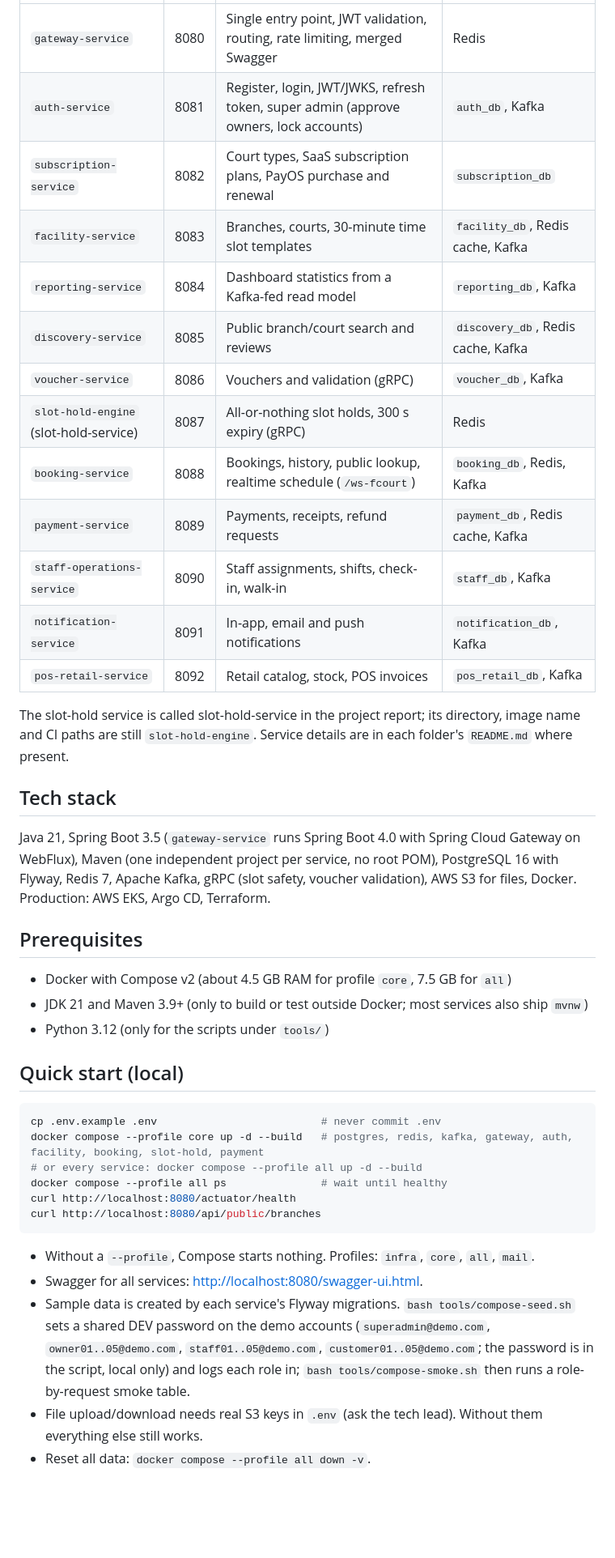
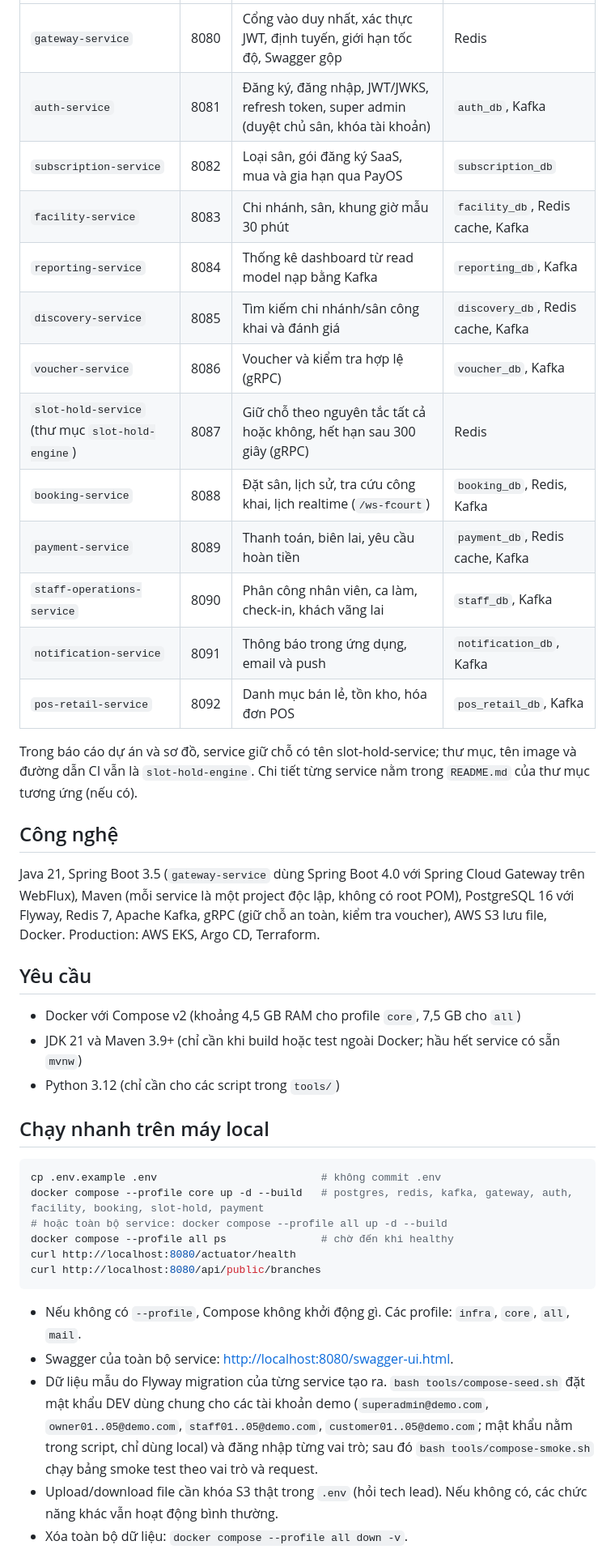
Before and after one commit to SBA301-SU26-BRO73/fcourt-backend, a Markdown page: README.md, the part around one of its changes. Shown at 81% size. GitHub-like rendering; blank space fills up the shorter version.

````diff
--- a/README.md
+++ b/README.md
@@ -42,44 +34,44 @@ Services never read each other's database; they talk through REST, gRPC or Kafka
 |---|---|---|---|
-| `gateway-service` | 8080 | Single entry point, JWT validation, routing, rate limiting, merged Swagger | Redis |
-| `auth-service` | 8081 | Register, login, JWT/JWKS, refresh token, super admin (approve owners, lock accounts) | `auth_db`, Kafka |
-| `subscription-service` | 8082 | Court types, SaaS subscription plans, PayOS purchase and renewal | `subscription_db` |
-| `facility-service` | 8083 | Branches, courts, 30-minute time slot templates | `facility_db`, Redis cache, Kafka |
-| `reporting-service` | 8084 | Dashboard statistics from a Kafka-fed read model | `reporting_db`, Kafka |
-| `discovery-service` | 8085 | Public branch/court search and reviews | `discovery_db`, Redis cache, Kafka |
-| `voucher-service` | 8086 | Vouchers and validation (gRPC) | `voucher_db`, Kafka |
-| `slot-hold-engine` (slot-hold-service) | 8087 | All-or-nothing slot holds, 300 s expiry (gRPC) | Redis |
-| `booking-service` | 8088 | Bookings, history, public lookup, realtime schedule (`/ws-fcourt`) | `booking_db`, Redis, Kafka |
-| `payment-service` | 8089 | Payments, receipts, refund requests | `payment_db`, Redis cache, Kafka |
-| `staff-operations-service` | 8090 | Staff assignments, shifts, check-in, walk-in | `staff_db`, Kafka |
-| `notification-service` | 8091 | In-app, email and push notifications | `notification_db`, Kafka |
-| `pos-retail-service` | 8092 | Retail catalog, stock, POS invoices | `pos_retail_db`, Kafka |
+| `gateway-service` | 8080 | Cổng vào duy nhất, xác thực JWT, định tuyến, giới hạn tốc độ, Swagger gộp | Redis |
+| `auth-service` | 8081 | Đăng ký, đăng nhập, JWT/JWKS, refresh token, super admin (duyệt chủ sân, khóa tài khoản) | `auth_db`, Kafka |
+| `subscription-service` | 8082 | Loại sân, gói đăng ký SaaS, mua và gia hạn qua PayOS | `subscription_db` |
+| `facility-service` | 8083 | Chi nhánh, sân, khung giờ mẫu 30 phút | `facility_db`, Redis cache, Kafka |
+| `reporting-service` | 8084 | Thống kê dashboard từ read model nạp bằng Kafka | `reporting_db`, Kafka |
+| `discovery-service` | 8085 | Tìm kiếm chi nhánh/sân công khai và đánh giá | `discovery_db`, Redis cache, Kafka |
+| `voucher-service` | 8086 | Voucher và kiểm tra hợp lệ (gRPC) | `voucher_db`, Kafka |
+| `slot-hold-service` (thư mục `slot-hold-engine`) | 8087 | Giữ chỗ theo nguyên tắc tất cả hoặc không, hết hạn sau 300 giây (gRPC) | Redis |
+| `booking-service` | 8088 | Đặt sân, lịch sử, tra cứu công khai, lịch realtime (`/ws-fcourt`) | `booking_db`, Redis, Kafka |
+| `payment-service` | 8089 | Thanh toán, biên lai, yêu cầu hoàn tiền | `payment_db`, Redis cache, Kafka |
+| `staff-operations-service` | 8090 | Phân công nhân viên, ca làm, check-in, khách vãng lai | `staff_db`, Kafka |
+| `notification-service` | 8091 | Thông báo trong ứng dụng, email và push | `notification_db`, Kafka |
+| `pos-retail-service` | 8092 | Danh mục bán lẻ, tồn kho, hóa đơn POS | `pos_retail_db`, Kafka |
 
-The slot-hold service is called slot-hold-service in the project report; its directory, image name and CI paths are still `slot-hold-engine`. Service details are in each folder's `README.md` where present.
+Trong báo cáo dự án và sơ đồ, service giữ chỗ có tên slot-hold-service; thư mục, tên image và đường dẫn CI vẫn là `slot-hold-engine`. Chi tiết từng service nằm trong `README.md` của thư mục tương ứng (nếu có).
 
-## Tech stack
+## Công nghệ
 
-Java 21, Spring Boot 3.5 (`gateway-service` runs Spring Boot 4.0 with Spring Cloud Gateway on WebFlux), Maven (one independent project per service, no root POM), PostgreSQL 16 with Flyway, Redis 7, Apache Kafka, gRPC (slot safety, voucher validation), AWS S3 for files, Docker. Production: AWS EKS, Argo CD, Terraform.
+Java 21, Spring Boot 3.5 (`gateway-service` dùng Spring Boot 4.0 với Spring Cloud Gateway trên WebFlux), Maven (mỗi service là một project độc lập, không có root POM), PostgreSQL 16 với Flyway, Redis 7, Apache Kafka, gRPC (giữ chỗ an toàn, kiểm tra voucher), AWS S3 lưu file, Docker. Production: AWS EKS, Argo CD, Terraform.
 
-## Prerequisites
+## Yêu cầu
 
-- Docker with Compose v2 (about 4.5 GB RAM for profile `core`, 7.5 GB for `all`)
-- JDK 21 and Maven 3.9+ (only to build or test outside Docker; most services also ship `mvnw`)
-- Python 3.12 (only for the scripts under `tools/`)
+- Docker với Compose v2 (khoảng 4,5 GB RAM cho profile `core`, 7,5 GB cho `all`)
+- JDK 21 và Maven 3.9+ (chỉ cần khi build hoặc test ngoài Docker; hầu hết service có sẵn `mvnw`)
+- Python 3.12 (chỉ cần cho các script trong `tools/`)
 
-## Quick start (local)
+## Chạy nhanh trên máy local
 
 ```bash
-cp .env.example .env                          # never commit .env
+cp .env.example .env                          # không commit .env
 docker compose --profile core up -d --build   # postgres, redis, kafka, gateway, auth, facility, booking, slot-hold, payment
-# or every service: docker compose --profile all up -d --build
-docker compose --profile all ps               # wait until healthy
+# hoặc toàn bộ service: docker compose --profile all up -d --build
+docker compose --profile all ps               # chờ đến khi healthy
 curl http://localhost:8080/actuator/health
 curl http://localhost:8080/api/public/branches
 ```
 
-- Without a `--profile`, Compose starts nothing. Profiles: `infra`, `core`, `all`, `mail`.
-- Swagger for all services: <http://localhost:8080/swagger-ui.html>.
-- Sample data is created by each service's Flyway migrations. `bash tools/compose-seed.sh` sets a shared DEV password on the demo accounts (`superadmin@demo.com`, `owner01..05@demo.com`, `staff01..05@demo.com`, `customer01..05@demo.com`; the password is in the script, local only) and logs each role in; `bash tools/compose-smoke.sh` then runs a role-by-request smoke table.
-- File upload/download needs real S3 keys in `.env` (ask the tech lead). Without them everything else still works.
-- Reset all data: `docker compose --profile all down -v`.
+- Nếu không có `--profile`, Compose không khởi động gì. Các profile: `infra`, `core`, `all`, `mail`.
+- Swagger của toàn bộ service: <http://localhost:8080/swagger-ui.html>.
+- Dữ liệu mẫu do Flyway migration của từng service tạo ra. `bash tools/compose-seed.sh` đặt mật khẩu DEV dùng chung cho các tài khoản demo (`superadmin@demo.com`, `owner01..05@demo.com`, `staff01..05@demo.com`, `customer01..05@demo.com`; mật khẩu nằm trong script, chỉ dùng local) và đăng nhập từng vai trò; sau đó `bash tools/compose-smoke.sh` chạy bảng smoke test theo vai trò và request.
+- Upload/download file cần khóa S3 thật trong `.env` (hỏi tech lead). Nếu không có, các chức năng khác vẫn hoạt động bình thường.
+- Xóa toàn bộ dữ liệu: `docker compose --profile all down -v`.
 
````
Also changed, not shown: other parts of README.md (+76 -74 lines), docs/README.md (+27 -26 lines), docs/report/README.md (+4 -4 lines), docs/architecture/images/arch-3-1-microservices.png (added), 1 other file.
